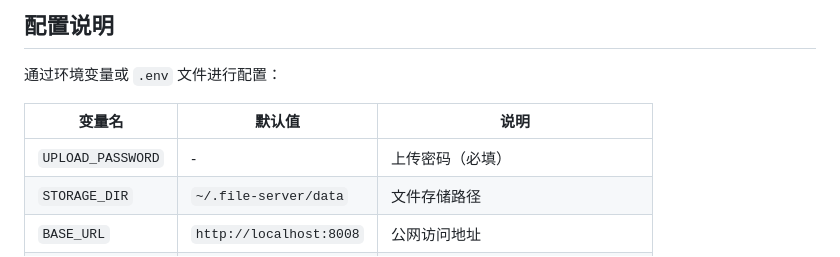
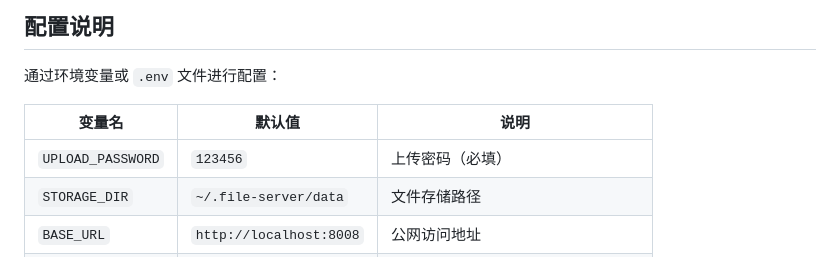
Before and after one commit to shibing624/file-server, a Markdown page: README_CN.md, the part around the change. Rendered like a GitHub page.

```diff
--- a/README_CN.md
+++ b/README_CN.md
@@ -96,7 +96,7 @@ curl -X DELETE "http://localhost:8008/delete/文件名.png?password=你的密码
 
 | 变量名 | 默认值 | 说明 |
 |--------|--------|------|
-| `UPLOAD_PASSWORD` | - | 上传密码（必填） |
+| `UPLOAD_PASSWORD` | `123456` | 上传密码（必填） |
 | `STORAGE_DIR` | `~/.file-server/data` | 文件存储路径 |
 | `BASE_URL` | `http://localhost:8008` | 公网访问地址 |
 | `MAX_FILE_SIZE` | `524288000` | 最大文件大小（字节，默认 500MB） |
```
Also changed, not shown: README.md (+1 -1 lines).
